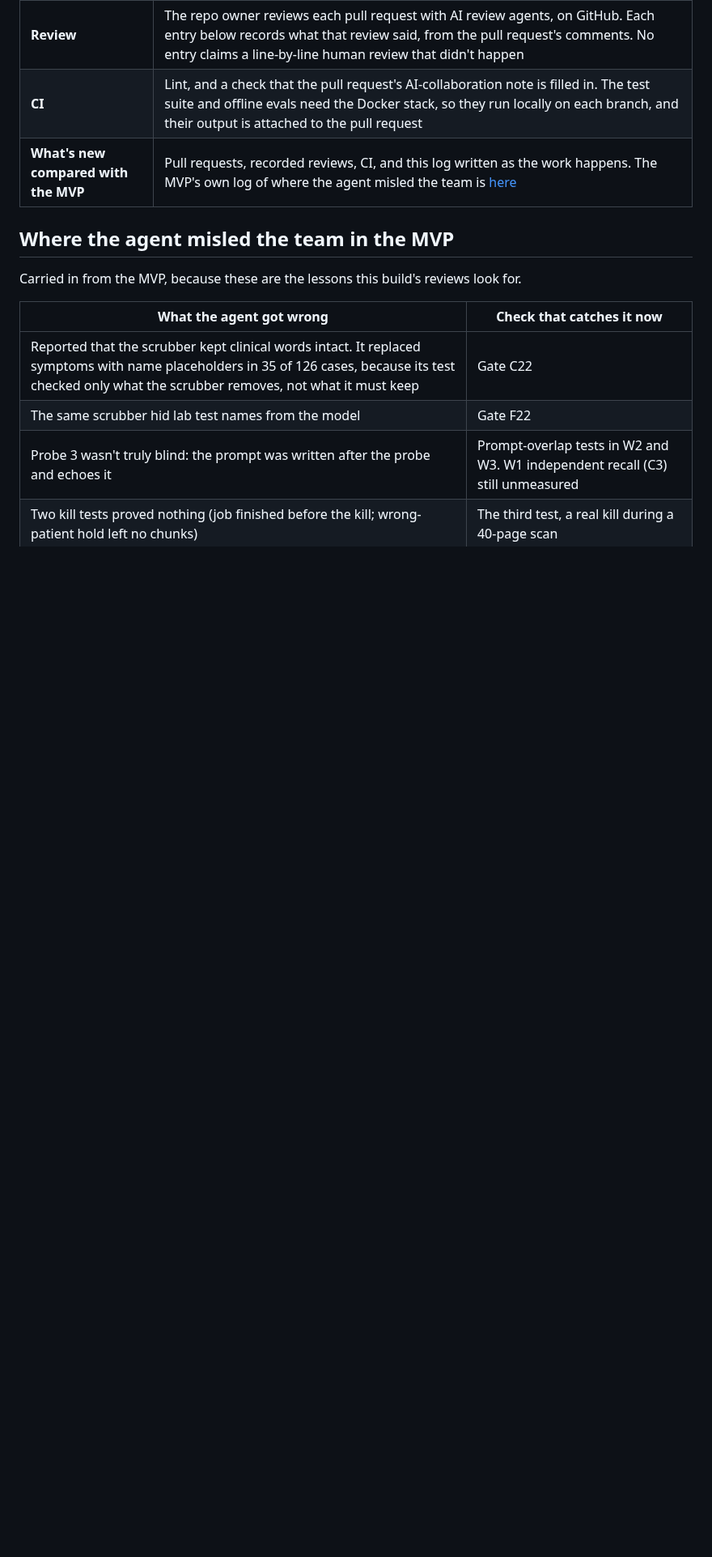
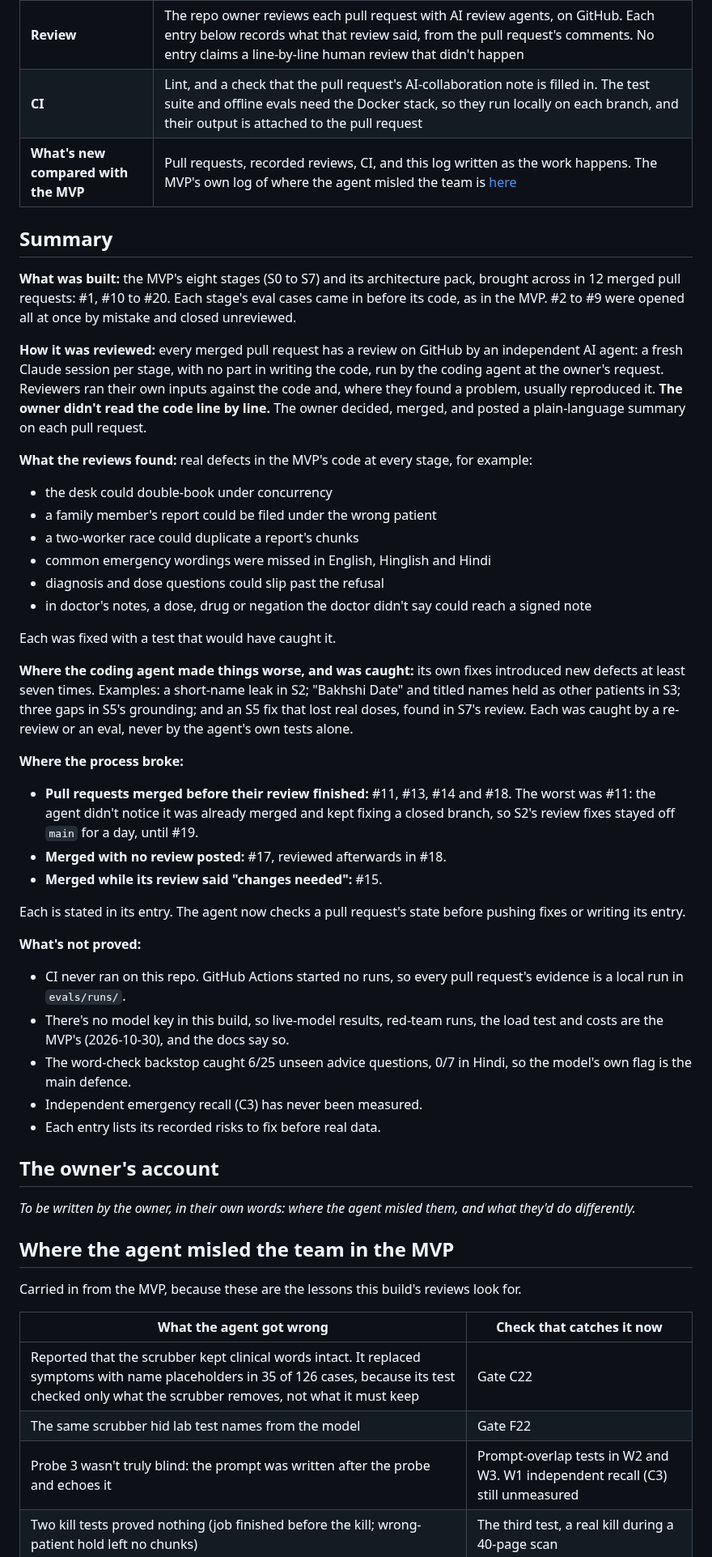
Before and after one commit to das0777/sahyog-care-companion, a Markdown page: AI-COLLABORATION.md, the part around the change. Shown at 81% size. GitHub-like rendering; blank space fills up the shorter version.

Commit message:
docs: summary of the final build at the top of the AI-collaboration log
Co-Authored-By: Claude Opus 5.5 <noreply@anthropic.com>

```diff
--- a/AI-COLLABORATION.md
+++ b/AI-COLLABORATION.md
@@ -11,6 +11,42 @@ What the coding agent proposed, what was rejected or changed, and why. One entry
 | **Review** | The repo owner reviews each pull request with AI review agents, on GitHub. Each entry below records what that review said, from the pull request's comments. No entry claims a line-by-line human review that didn't happen |
 | **CI** | Lint, and a check that the pull request's AI-collaboration note is filled in. The test suite and offline evals need the Docker stack, so they run locally on each branch, and their output is attached to the pull request |
 | **What's new compared with the MVP** | Pull requests, recorded reviews, CI, and this log written as the work happens. The MVP's own log of where the agent misled the team is [here](https://github.com/das0777/sahyog-care-companion-mvp/blob/main/AI-COLLABORATION.md) |
+
+## Summary
+
+**What was built:** the MVP's eight stages (S0 to S7) and its architecture pack, brought across in 12 merged pull requests: #1, #10 to #20. Each stage's eval cases came in before its code, as in the MVP. #2 to #9 were opened all at once by mistake and closed unreviewed.
+
+**How it was reviewed:** every merged pull request has a review on GitHub by an independent AI agent: a fresh Claude session per stage, with no part in writing the code, run by the coding agent at the owner's request. Reviewers ran their own inputs against the code and, where they found a problem, usually reproduced it. **The owner didn't read the code line by line.** The owner decided, merged, and posted a plain-language summary on each pull request.
+
+**What the reviews found:** real defects in the MVP's code at every stage, for example:
+- the desk could double-book under concurrency
+- a family member's report could be filed under the wrong patient
+- a two-worker race could duplicate a report's chunks
+- common emergency wordings were missed in English, Hinglish and Hindi
+- diagnosis and dose questions could slip past the refusal
+- in doctor's notes, a dose, drug or negation the doctor didn't say could reach a signed note
+
+Each was fixed with a test that would have caught it.
+
+**Where the coding agent made things worse, and was caught:** its own fixes introduced new defects at least seven times. Examples: a short-name leak in S2; "Bakhshi Date" and titled names held as other patients in S3; three gaps in S5's grounding; and an S5 fix that lost real doses, found in S7's review. Each was caught by a re-review or an eval, never by the agent's own tests alone.
+
+**Where the process broke:**
+- **Pull requests merged before their review finished:** #11, #13, #14 and #18. The worst was #11: the agent didn't notice it was already merged and kept fixing a closed branch, so S2's review fixes stayed off `main` for a day, until #19.
+- **Merged with no review posted:** #17, reviewed afterwards in #18.
+- **Merged while its review said "changes needed":** #15.
+
+Each is stated in its entry. The agent now checks a pull request's state before pushing fixes or writing its entry.
+
+**What's not proved:**
+- CI never ran on this repo. GitHub Actions started no runs, so every pull request's evidence is a local run in `evals/runs/`.
+- There's no model key in this build, so live-model results, red-team runs, the load test and costs are the MVP's (2026-10-30), and the docs say so.
+- The word-check backstop caught 6/25 unseen advice questions, 0/7 in Hindi, so the model's own flag is the main defence.
+- Independent emergency recall (C3) has never been measured.
+- Each entry lists its recorded risks to fix before real data.
+
+## The owner's account
+
+*To be written by the owner, in their own words: where the agent misled them, and what they'd do differently.*
 
 ## Where the agent misled the team in the MVP
 
```
